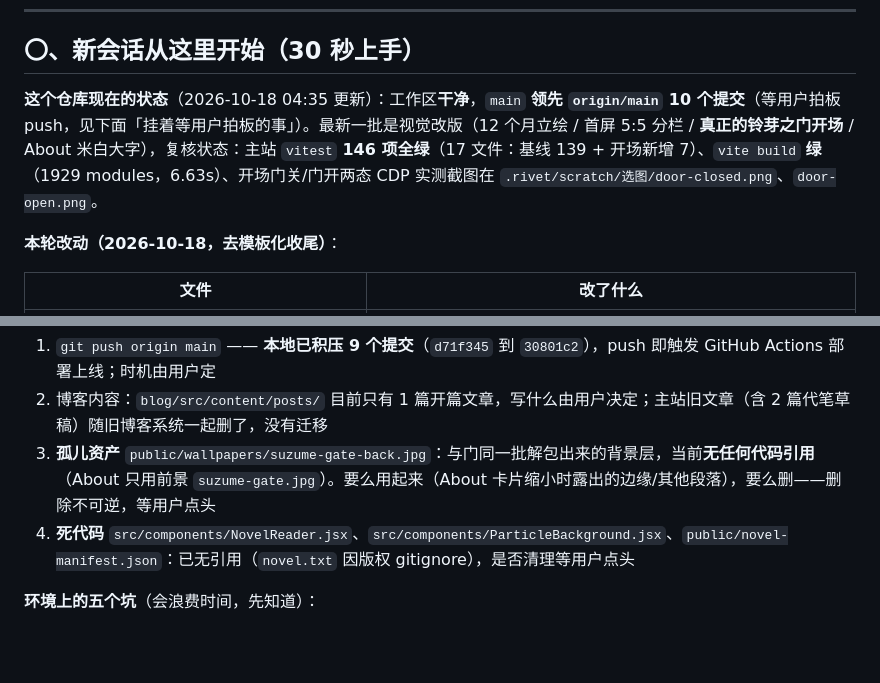
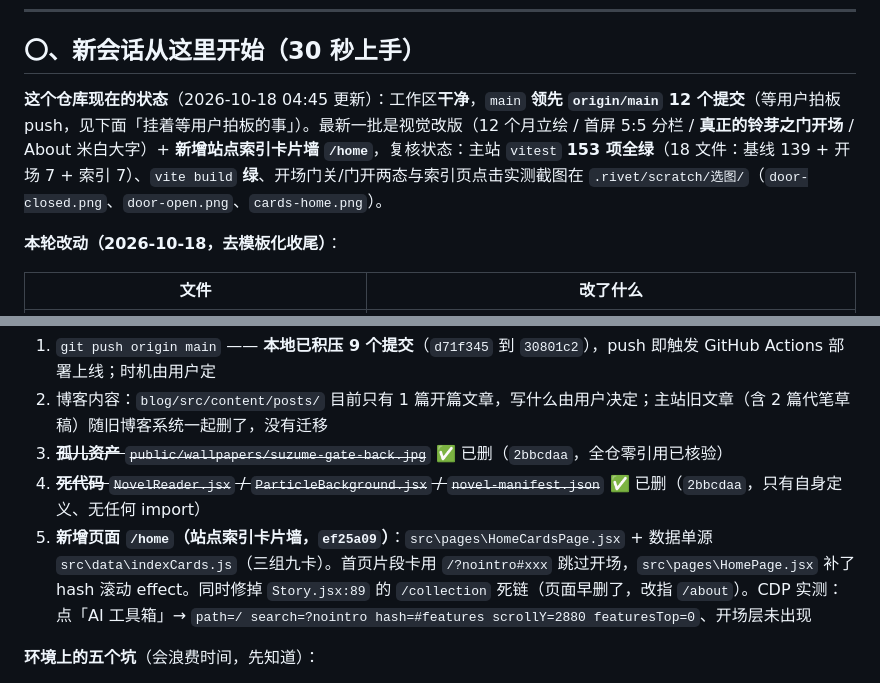
Before and after one commit to nianxiamuma/portfolio, a Markdown page: HANDOFF.md, 2 parts joined by grey strips. GitHub-like rendering; blank space fills up the shorter version.

Commit message:
docs: HANDOFF 记录 /home 索引页与死代码清理（153 项测试基线）

```diff
--- a/HANDOFF.md
+++ b/HANDOFF.md
@@ -7,7 +7,7 @@
 
 ## 〇、新会话从这里开始（30 秒上手）
 
-**这个仓库现在的状态**（2026-10-18 04:35 更新）：工作区**干净**，`main` **领先 `origin/main` 10 个提交**（等用户拍板 push，见下面「挂着等用户拍板的事」）。最新一批是视觉改版（12 个月立绘 / 首屏 5:5 分栏 / **真正的铃芽之门开场** / About 米白大字），复核状态：主站 `vitest` **146 项全绿**（17 文件：基线 139 + 开场新增 7）、`vite build` **绿**（1929 modules，6.63s）、开场门关/门开两态 CDP 实测截图在 `.rivet/scratch/选图/door-closed.png`、`door-open.png`。
+**这个仓库现在的状态**（2026-10-18 04:45 更新）：工作区**干净**，`main` **领先 `origin/main` 12 个提交**（等用户拍板 push，见下面「挂着等用户拍板的事」）。最新一批是视觉改版（12 个月立绘 / 首屏 5:5 分栏 / **真正的铃芽之门开场** / About 米白大字）+ **新增站点索引卡片墙 `/home`**，复核状态：主站 `vitest` **153 项全绿**（18 文件：基线 139 + 开场 7 + 索引 7）、`vite build` **绿**、开场门关/门开两态与索引页点击实测截图在 `.rivet/scratch/选图/`（`door-closed.png`、`door-open.png`、`cards-home.png`）。
 
 **本轮改动（2026-10-18，去模板化收尾）**：
 
@@ -60,8 +60,9 @@
 **挂着等用户拍板的事**（不要自行执行）：
 1. `git push origin main` —— **本地已积压 9 个提交**（`d71f345` 到 `30801c2`），push 即触发 GitHub Actions 部署上线；时机由用户定
 2. 博客内容：`blog/src/content/posts/` 目前只有 1 篇开篇文章，写什么由用户决定；主站旧文章（含 2 篇代笔草稿）随旧博客系统一起删了，没有迁移
-3. **孤儿资产** `public/wallpapers/suzume-gate-back.jpg`：与门同一批解包出来的背景层，当前**无任何代码引用**（About 只用前景 `suzume-gate.jpg`）。要么用起来（About 卡片缩小时露出的边缘/其他段落），要么删——删除不可逆，等用户点头
-4. **死代码** `src/components/NovelReader.jsx`、`src/components/ParticleBackground.jsx`、`public/novel-manifest.json`：已无引用（`novel.txt` 因版权 gitignore），是否清理等用户点头
+3. ~~**孤儿资产** `public/wallpapers/suzume-gate-back.jpg`~~ ✅ 已删（`2bbcdaa`，全仓零引用已核验）
+4. ~~**死代码** `NovelReader.jsx` / `ParticleBackground.jsx` / `novel-manifest.json`~~ ✅ 已删（`2bbcdaa`，只有自身定义、无任何 import）
+5. **新增页面 `/home`（站点索引卡片墙，`ef25a09`）**：`src\pages\HomeCardsPage.jsx` + 数据单源 `src\data\indexCards.js`（三组九卡）。首页片段卡用 `/?nointro#xxx` 跳过开场，`src\pages\HomePage.jsx` 补了 hash 滚动 effect。同时修掉 `Story.jsx:89` 的 `/collection` 死链（页面早删了，改指 `/about`）。CDP 实测：点「AI 工具箱」→ `path=/ search=?nointro hash=#features scrollY=2880 featuresTop=0`、开场层未出现
 
 **环境上的五个坑**（会浪费时间，先知道）：
 - **dev server 会自己挂**（跑着跑着进程没了，`curl` 返回 `http=000`）。重启即可：`node node_modules/vite/bin/vite.js --host 127.0.0.1 --port 5173`（本机 `npm run` 被劫持，必须直接调入口）
```
